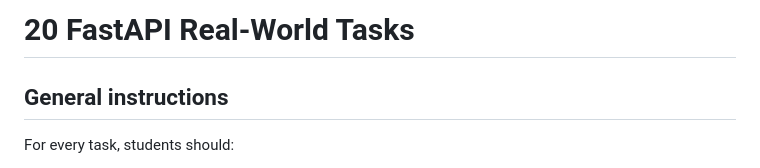
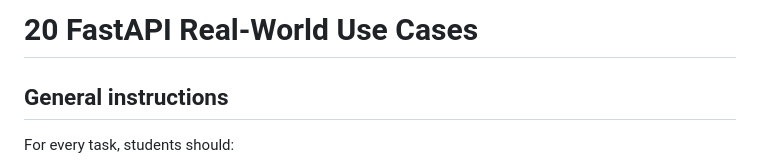
Before and after one commit to iseakash/youtube_materials, a Markdown page: API/Usecases/README.md, the part around the change. GitHub-like rendering.

```diff
--- a/API/Usecases/FastAPI Security Assignment.md
+++ b/API/Usecases/README.md
@@ -1,4 +1,4 @@
-# 20 FastAPI Real-World Tasks
+# 20 FastAPI Real-World Use Cases
 
 ## General instructions
 
```
Also changed, not shown: API/README.md (added, +38 -0 lines).
